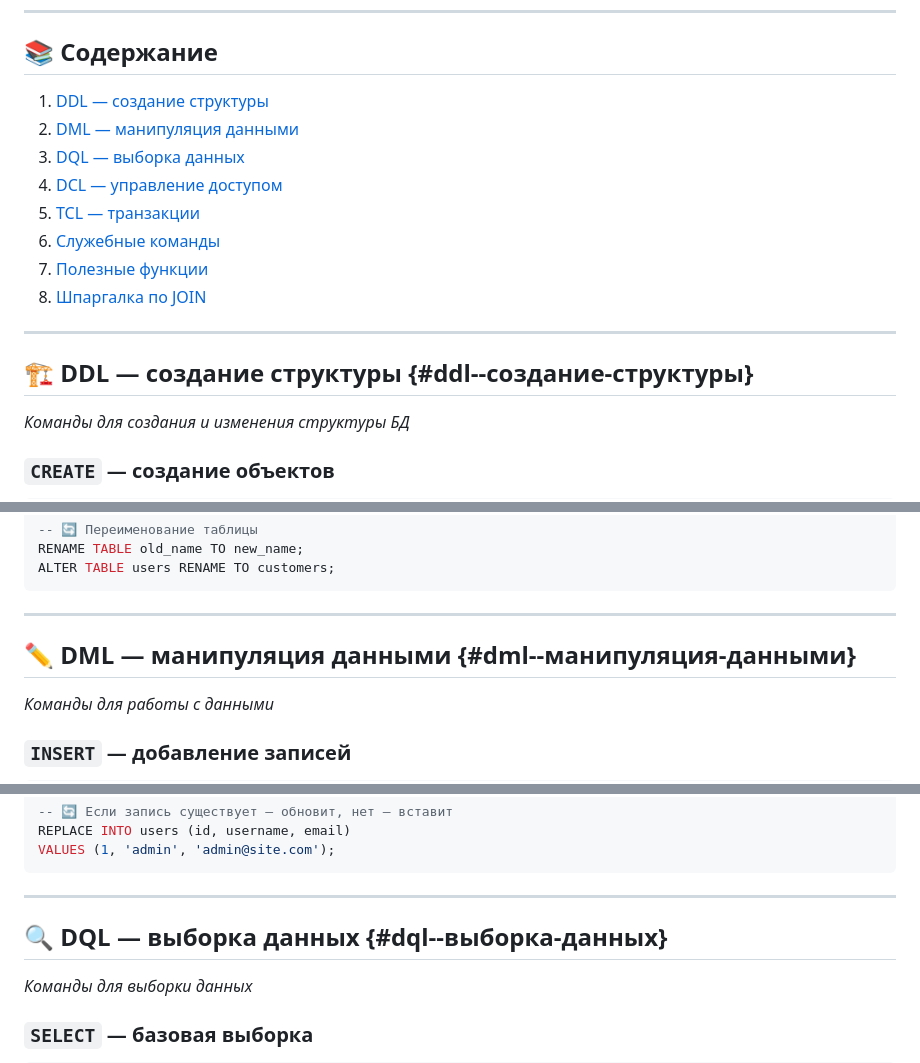
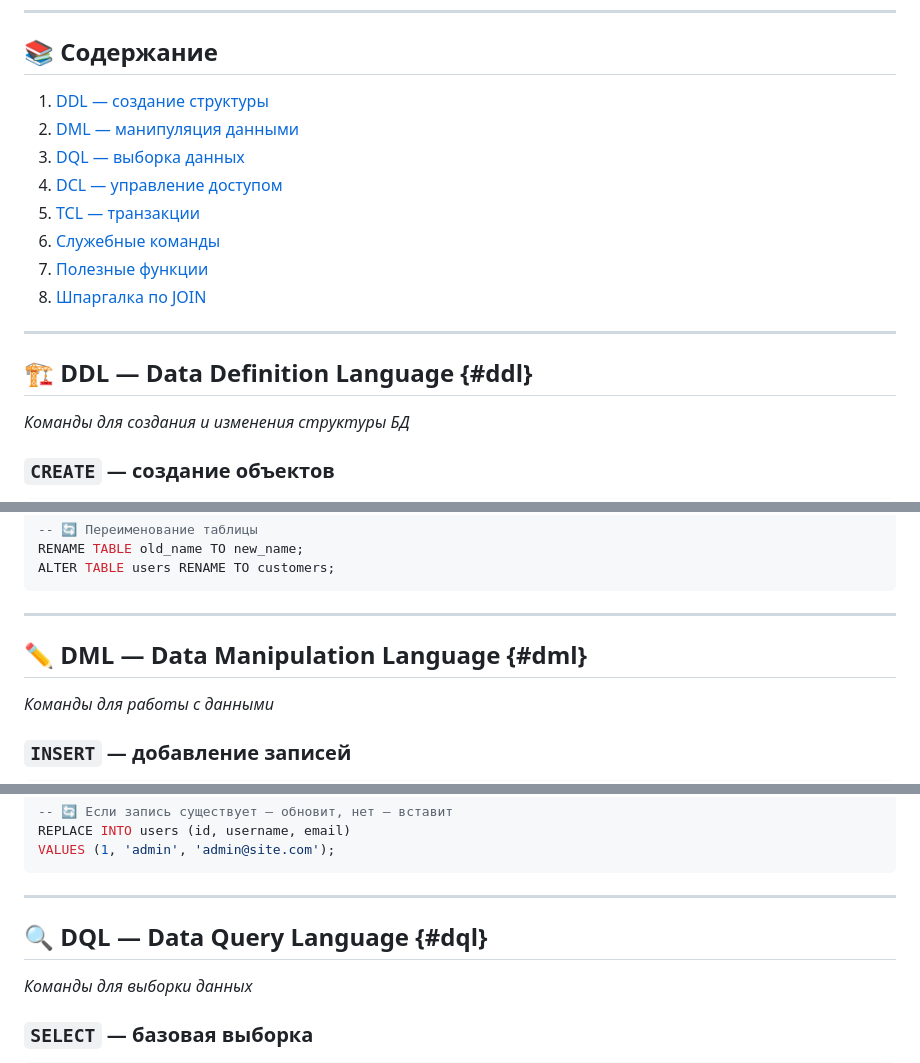
Before and after one commit to Gabryelf/TutorialApp, a Markdown page: DataBase/StartDB/commands_sql.md, 3 parts joined by grey strips. Drawn GitHub-style.

Commit message:
💡 Update commands_sql.md

```diff
--- a/DataBase/StartDB/commands_sql.md
+++ b/DataBase/StartDB/commands_sql.md
@@ -18,7 +18,7 @@
 
 ---
 
-## 🏗️ DDL — создание структуры {#ddl--создание-структуры}
+## 🏗️ DDL — Data Definition Language {#ddl}
 *Команды для создания и изменения структуры БД*
 
 ### `CREATE` — создание объектов
@@ -105,7 +105,7 @@ ALTER TABLE users RENAME TO customers;
 
 ---
 
-## ✏️ DML — манипуляция данными {#dml--манипуляция-данными}
+## ✏️ DML — Data Manipulation Language {#dml}
 *Команды для работы с данными*
 
 ### `INSERT` — добавление записей
@@ -184,7 +184,7 @@ VALUES (1, 'admin', 'admin@site.com');
 
 ---
 
-## 🔍 DQL — выборка данных {#dql--выборка-данных}
+## 🔍 DQL — Data Query Language {#dql}
 *Команды для выборки данных*
 
 ### `SELECT` — базовая выборка
```
Also changed, not shown: other parts of DataBase/StartDB/commands_sql.md (+13 -13 lines).
